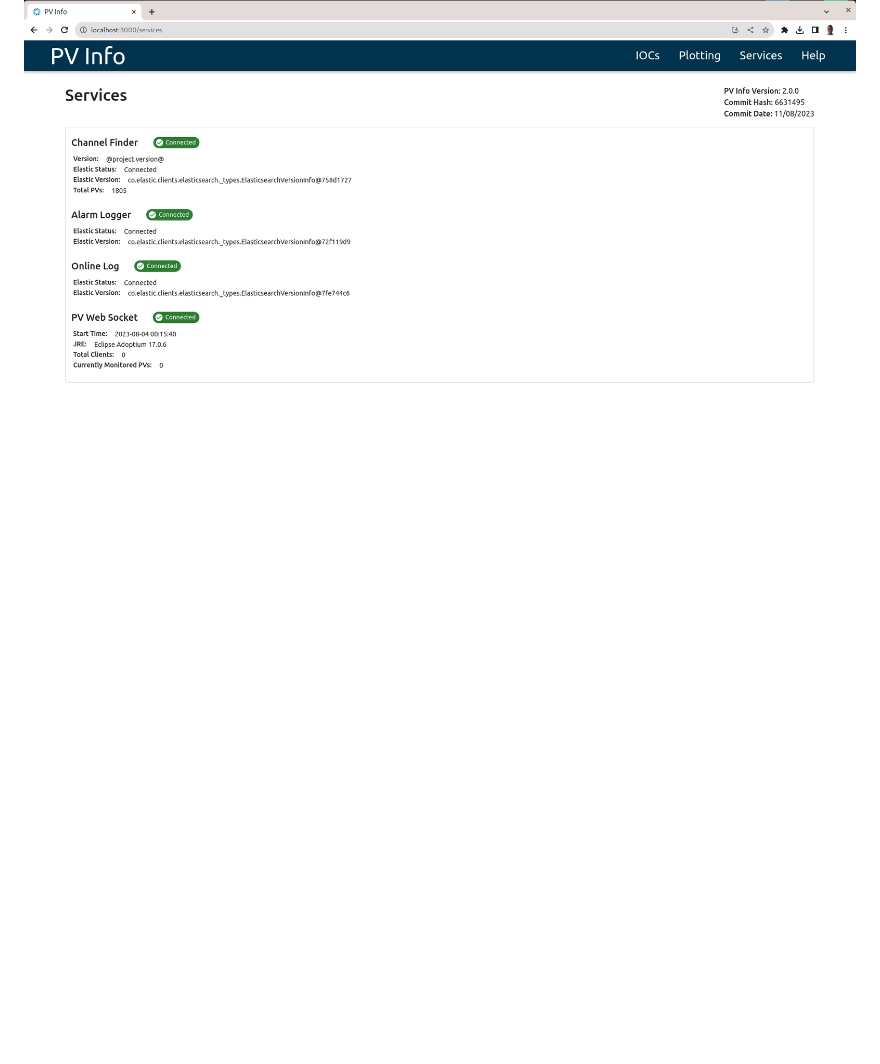
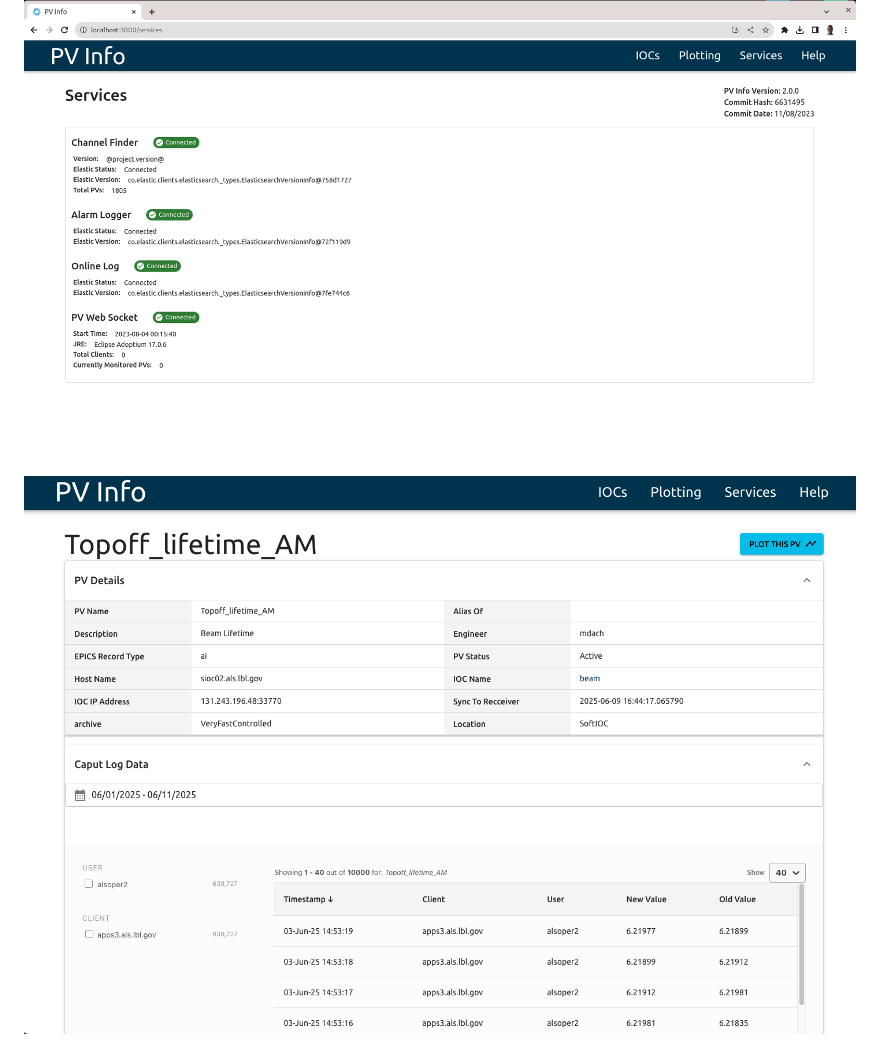
Before and after one commit to ChannelFinder/pvinfo, a Markdown page: docs/example.md, the part around the change. Drawn GitHub-style; pictures changed too: docs/caputlog-details.png (added); blank space fills up the shorter version.

```diff
--- a/docs/example.md
+++ b/docs/example.md
@@ -11,3 +11,5 @@
 ![Alarm Log](./alarm-log.png?raw=true "Alarm Log")
 
 ![Services](./services.png?raw=true "Services")
+
+![Caput Log](./caputlog-details.png?raw=true "Caput Log")
```
Also changed, not shown: README.md (+2 -1 lines), 8 other files.
